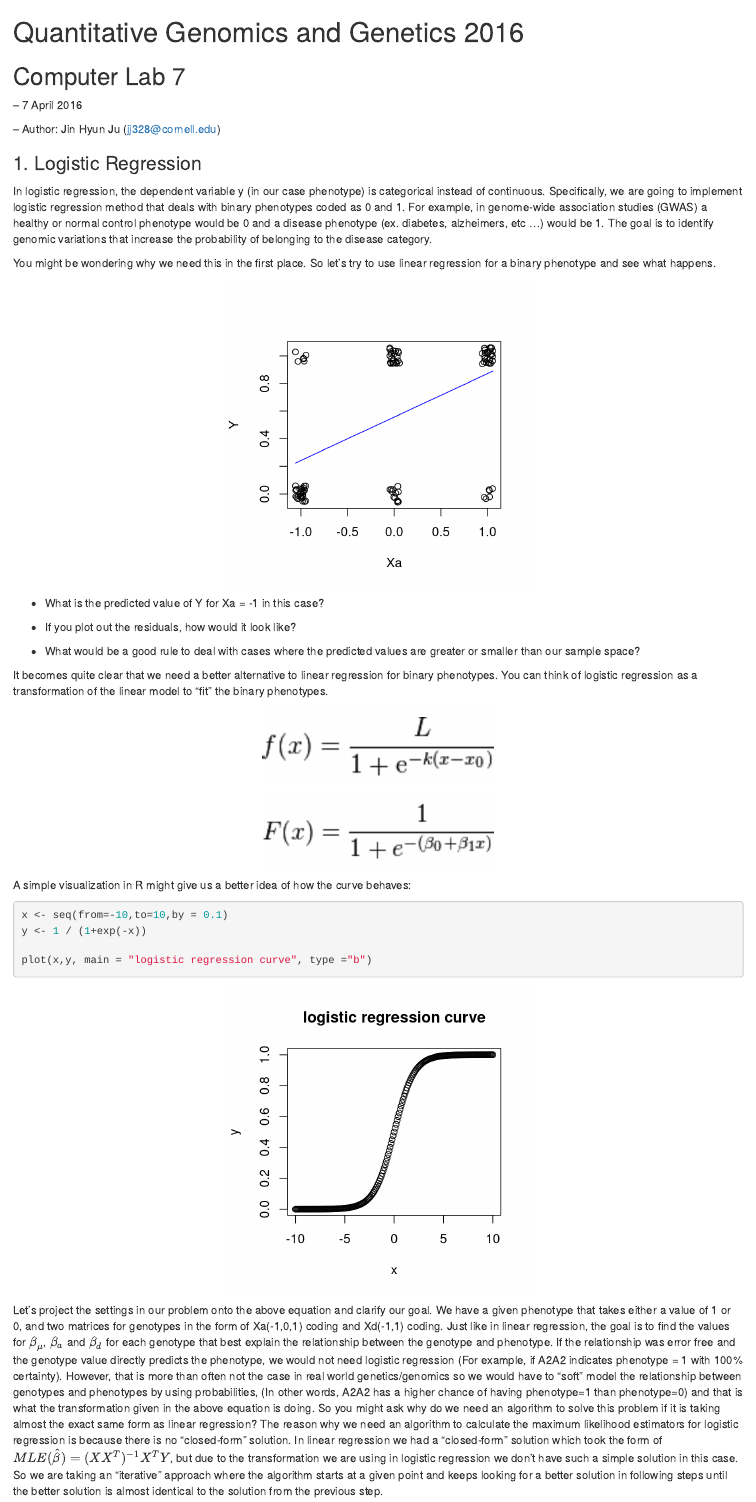
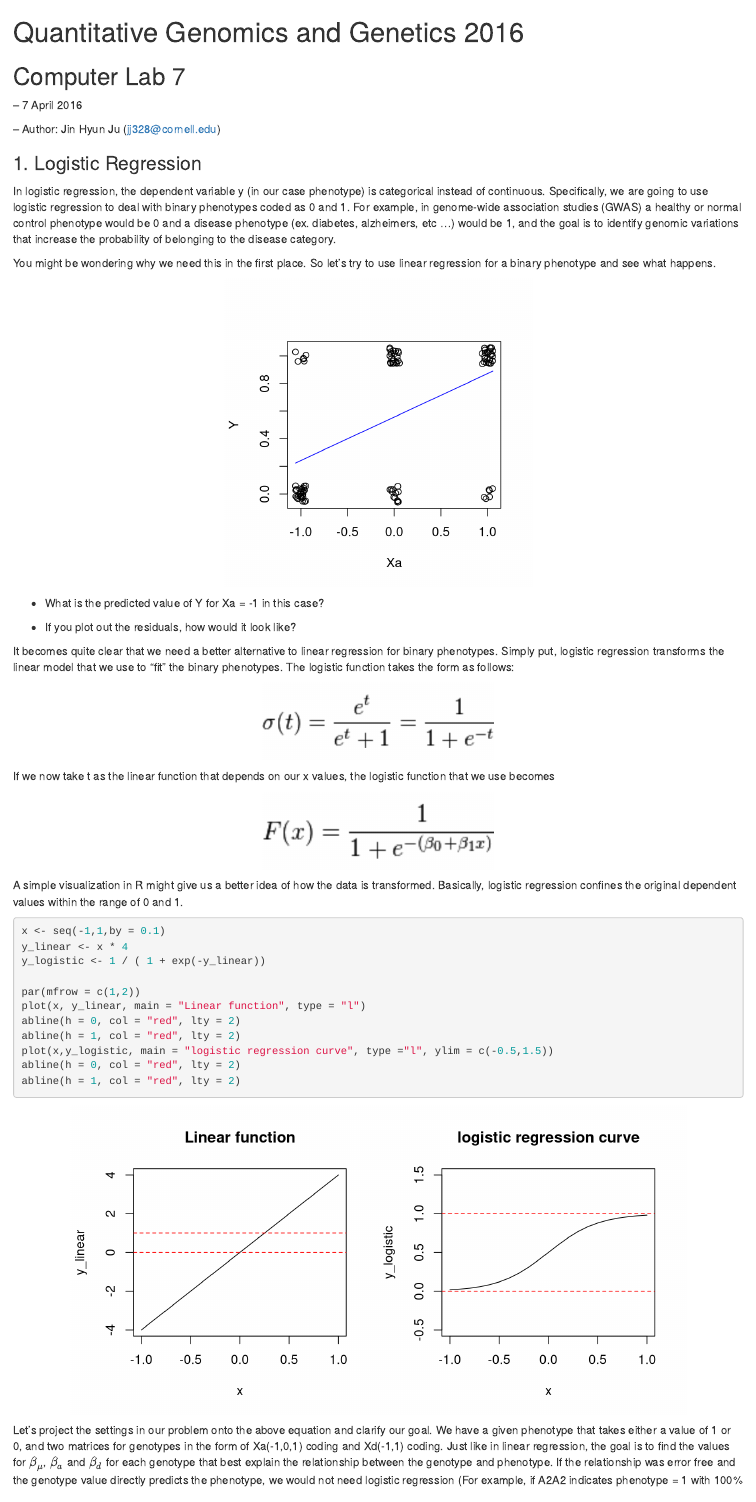
Before and after one commit to jinhyunju/QG16_computerlab, an R Markdown document (Lab7/QG16_computerlab7.Rmd): the page in a window 1100 px wide, from its top. Rendered offline with R 4.5, knitr and Pandoc, with nearby package versions; code that draws random numbers runs with fixed seeds of ours.

Commit message:
Second update logistic regression

````diff
--- a/Lab7/QG16_computerlab7.Rmd
+++ b/Lab7/QG16_computerlab7.Rmd
@@ -15,7 +15,7 @@ Computer Lab 7
 
 ### 1. Logistic Regression
 
-In logistic regression, the dependent variable y (in our case phenotype) is categorical instead of continuous. Specifically, we are going to implement logistic regression method that deals with binary phenotypes coded as 0 and 1. For example, in genome-wide association studies (GWAS) a healthy or normal control phenotype would be 0 and a disease phenotype (ex. diabetes, alzheimers, etc ...) would be 1. The goal is to identify genomic variations that increase the probability of belonging to the disease category.
+In logistic regression, the dependent variable y (in our case phenotype) is categorical instead of continuous. Specifically, we are going to use logistic regression to deal with binary phenotypes coded as 0 and 1. For example, in genome-wide association studies (GWAS) a healthy or normal control phenotype would be 0 and a disease phenotype (ex. diabetes, alzheimers, etc ...) would be 1, and the goal is to identify genomic variations that increase the probability of belonging to the disease category.
 
 You might be wondering why we need this in the first place. So let's try to use linear regression for a binary phenotype and see what happens.
 
@@ -36,9 +36,7 @@ curve(predict(linear_model, data.frame(Xa=x), type="response"), add=TRUE, col =
 
 - If you plot out the residuals, how would it look like?
 
-- What would be a good rule to deal with cases where the predicted values are greater or smaller than our sample space?
-
-It becomes quite clear that we need a better alternative to linear regression for binary phenotypes. You can think of logistic regression as a transformation of the linear model to "fit" the binary phenotypes.
+It becomes quite clear that we need a better alternative to linear regression for binary phenotypes. Simply put, logistic regression transforms the linear model that we use to "fit" the binary phenotypes. The logistic function takes the form as follows:
 
 ```{r ,echo = FALSE,fig.show='hold',  fig.width=3, fig.height=1, fig.align='center'}
 library(png)
@@ -48,6 +46,8 @@ img <- readPNG("./logistic_function.png")
 grid.raster(img)
 ```
 
+If we now take t as the linear function that depends on our x values, the logistic function that we use becomes
+
 ```{r ,echo = FALSE,fig.show='hold',  fig.width=3, fig.height=1, fig.align='center'}
 
 img2 <- readPNG("./logistic_function2.png")
@@ -55,15 +55,20 @@ grid.raster(img2)
 
 ```
 
-A simple visualization in R might give us a better idea of how the curve behaves:
+A simple visualization in R might give us a better idea of how the data is transformed. Basically, logistic regression confines the original dependent values within the range of 0 and 1.
 
-```{r, echo = TRUE, fig.show='hold',  fig.width=4, fig.height=4, fig.align='center' }
+```{r, echo = TRUE, fig.show='hold',  fig.width=8, fig.height=4, fig.align='center' }
+x <- seq(-1,1,by = 0.1)
+y_linear <- x * 4
+y_logistic <- 1 / ( 1 + exp(-y_linear))
 
-x <- seq(from=-10,to=10,by = 0.1)
-y <- 1 / (1+exp(-x))
-
-plot(x,y, main = "logistic regression curve", type ="b")
-
+par(mfrow = c(1,2))
+plot(x, y_linear, main = "Linear function", type = "l")
+abline(h = 0, col = "red", lty = 2)
+abline(h = 1, col = "red", lty = 2)
+plot(x,y_logistic, main = "logistic regression curve", type ="l", ylim = c(-0.5,1.5))
+abline(h = 0, col = "red", lty = 2)
+abline(h = 1, col = "red", lty = 2)
 ```
 
 Let's project the settings in our problem onto the above equation and clarify our goal. We have a given phenotype that takes either a value of 1 or 0, and two matrices for genotypes in the form of Xa(-1,0,1) coding and Xd(-1,1) coding. Just like in linear regression, the goal is to find the values for $\beta_{\mu}$, $\beta_a$ and $\beta_d$ for each genotype that best explain the relationship between the genotype and phenotype. If the relationship was error free and the genotype value directly predicts the phenotype, we would not need logistic regression (For example, if A2A2 indicates phenotype = 1 with 100% certainty). However, that is more than often not the case in real world genetics/genomics so we would have to "soft" model the relationship between genotypes and phenotypes by using probabilities, (In other words, A2A2 has a higher chance of having phenotype=1 than phenotype=0) and that is what the transformation given in the above equation is doing. So you might ask why do we need an algorithm to solve this problem if it is taking almost the exact same form as linear regression? The reason why we need an algorithm to calculate the maximum likelihood estimators for logistic regression is because there is no "closed-form" solution. In linear regression we had a "closed-form" solution which took the form of $MLE(\hat{\beta})=(XX^T)^{-1}X^TY$, but due to the transformation we are using in logistic regression we don't have such a simple solution in this case. So we are taking an "iterative" approach where the algorithm starts at a given point and keeps looking for a better solution in following steps until the better solution is almost identical to the solution from the previous step.
````
Also changed, not shown: Lab7/QG16_computerlab7.html, Lab7/logistic_function.png.
